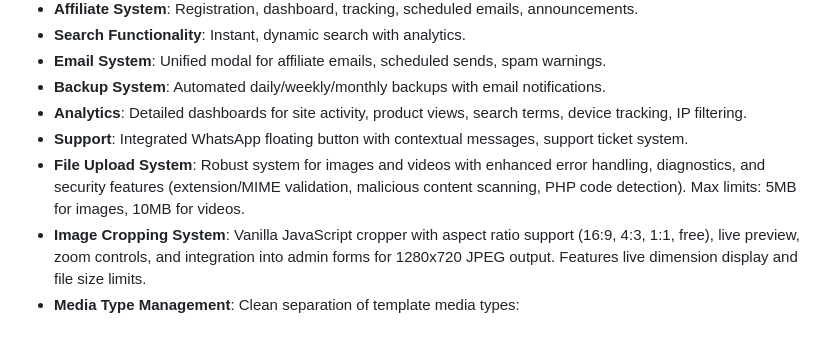
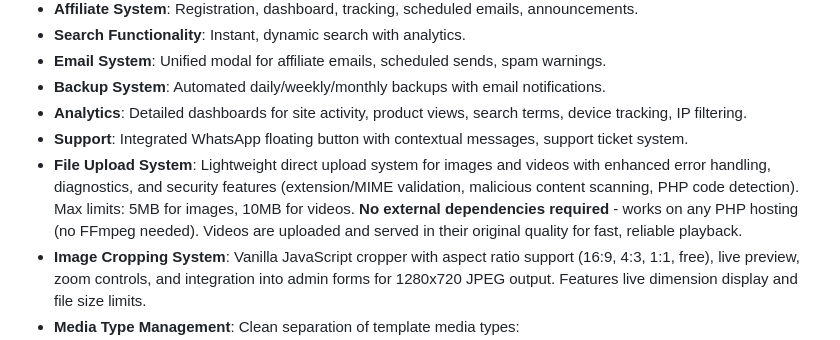
Before and after one commit to LordMirex/WebDaddy, a Markdown page: replit.md, the part around the change. GitHub-like rendering.

Commit message:
Update file upload system to remove external dependencies and improve video playback
Replaced FFmpeg dependency in the file upload system with a lightweight, direct upload approach, ensuring compatibility with any PHP hosting and enabling fast, original quality video playback.

Replit-Commit-Author: Agent
Replit-Commit-Session-Id: 81453813-7fcb-4230-95fa-fa137ae9cc2b
Replit-Commit-Checkpoint-Type: full_checkpoint
Replit-Commit-Event-Id: 0419719a-941d-4dd8-b8f5-6257832c2639
Replit-Commit-Screenshot-Url: https://storage.googleapis.com/screenshot-production-us-central1/ac04e9fa-5bf8-4bd1-bb2d-5c106a7271ec/81453813-7fcb-4230-95fa-fa137ae9cc2b/9tFZ7uI

```diff
--- a/replit.md
+++ b/replit.md
@@ -62,7 +62,7 @@ WebDaddy Empire is an affiliate marketing platform for selling website templates
 - **Backup System**: Automated daily/weekly/monthly backups with email notifications.
 - **Analytics**: Detailed dashboards for site activity, product views, search terms, device tracking, IP filtering.
 - **Support**: Integrated WhatsApp floating button with contextual messages, support ticket system.
-- **File Upload System**: Robust system for images and videos with enhanced error handling, diagnostics, and security features (extension/MIME validation, malicious content scanning, PHP code detection). Max limits: 5MB for images, 10MB for videos.
+- **File Upload System**: Lightweight direct upload system for images and videos with enhanced error handling, diagnostics, and security features (extension/MIME validation, malicious content scanning, PHP code detection). Max limits: 5MB for images, 10MB for videos. **No external dependencies required** - works on any PHP hosting (no FFmpeg needed). Videos are uploaded and served in their original quality for fast, reliable playback.
 - **Image Cropping System**: Vanilla JavaScript cropper with aspect ratio support (16:9, 4:3, 1:1, free), live preview, zoom controls, and integration into admin forms for 1280x720 JPEG output. Features live dimension display and file size limits.
 - **Media Type Management**: Clean separation of template media types:
   - Templates support three media types via `media_type` ENUM column: 'demo_url' (iframe preview), 'banner' (image only), 'video' (demo video modal)
```
